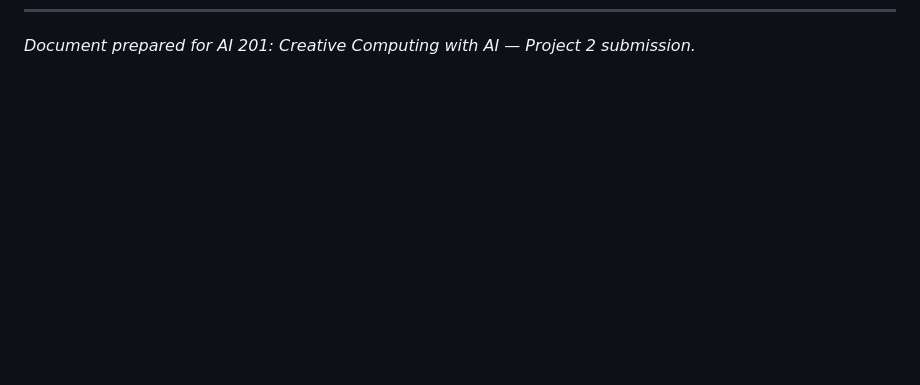
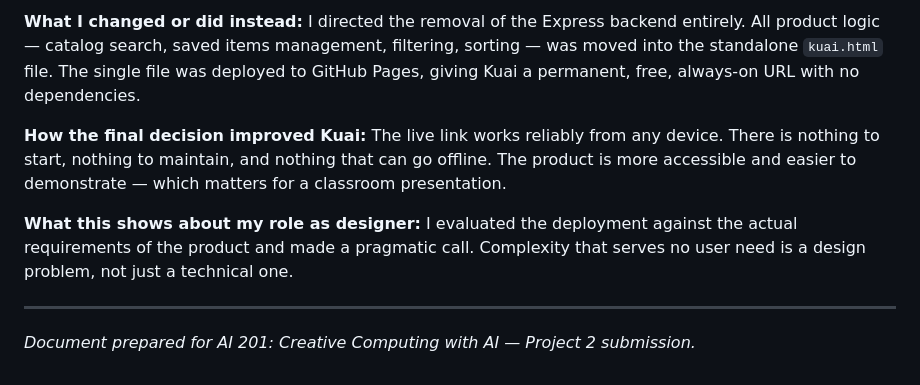
Before and after one commit to Niharika12002/ReactiveSandboxKuai, a Markdown page: Record of Resistance.md, the part around one of its changes. Drawn GitHub-style; blank space fills up the shorter version.

```diff
--- a/Record of Resistance.md
+++ b/Record of Resistance.md
@@ -167 +213,12 @@ I could articulate not just what the palette should look like but what it should
+**What I changed or did instead:**
+I directed the removal of the Express backend entirely. All product logic — catalog search, saved items management, filtering, sorting — was moved into the standalone `kuai.html` file. The single file was deployed to GitHub Pages, giving Kuai a permanent, free, always-on URL with no dependencies.
+
+**How the final decision improved Kuai:**
+The live link works reliably from any device. There is nothing to start, nothing to maintain, and nothing that can go offline. The product is more accessible and easier to demonstrate — which matters for a classroom presentation.
+
+**What this shows about my role as designer:**
+I evaluated the deployment against the actual requirements of the product and made a pragmatic call. Complexity that serves no user need is a design problem, not just a technical one.
+
+---
+
 *Document prepared for AI 201: Creative Computing with AI — Project 2 submission.*
```
Also changed, not shown: other parts of Record of Resistance.md (+46 -0 lines).
